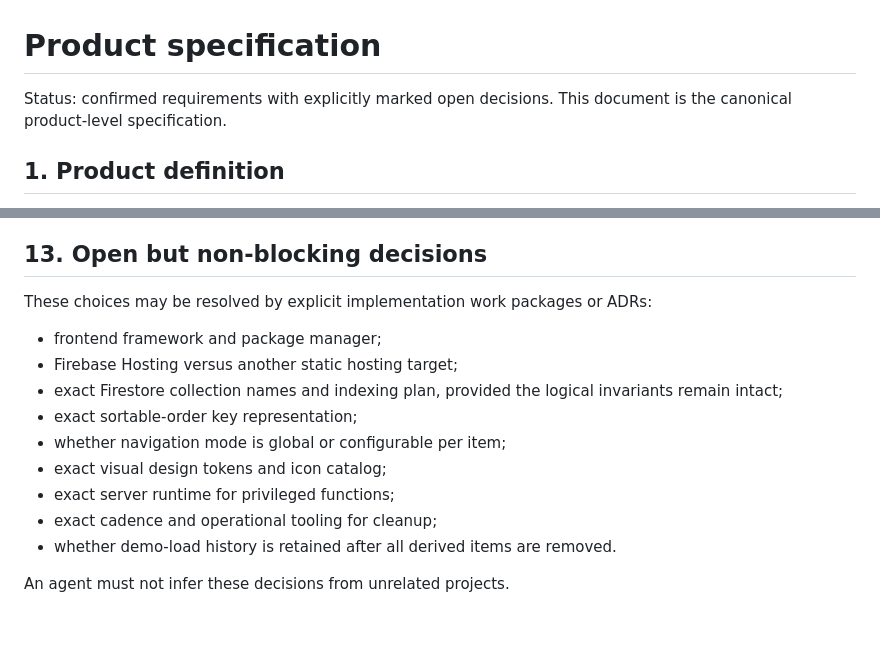
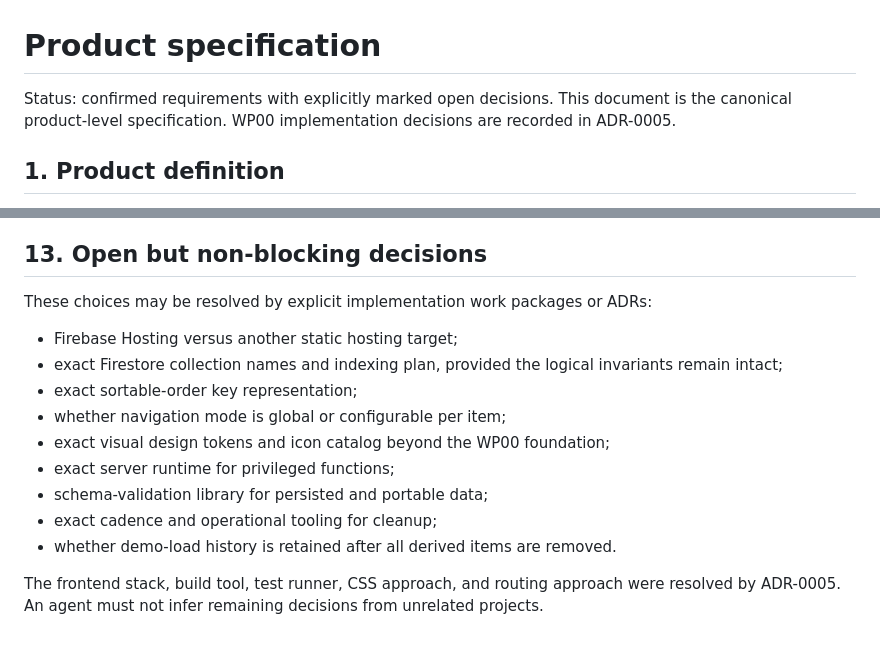
Before and after one commit to TakashiSasaki/launcher-aistudio, a Markdown page: docs/specification.md, 2 parts joined by grey strips. Rendered like a GitHub page.

Commit message:
docs: remove resolved frontend choices from open decisions

```diff
--- a/docs/specification.md
+++ b/docs/specification.md
@@ -1,6 +1,6 @@
 # Product specification
 
-Status: confirmed requirements with explicitly marked open decisions. This document is the canonical product-level specification.
+Status: confirmed requirements with explicitly marked open decisions. This document is the canonical product-level specification. WP00 implementation decisions are recorded in ADR-0005.
 
 ## 1. Product definition
 
@@ -204,14 +204,14 @@ Unless separately approved, the first implementation should not include:
 
 These choices may be resolved by explicit implementation work packages or ADRs:
 
-- frontend framework and package manager;
 - Firebase Hosting versus another static hosting target;
 - exact Firestore collection names and indexing plan, provided the logical invariants remain intact;
 - exact sortable-order key representation;
 - whether navigation mode is global or configurable per item;
-- exact visual design tokens and icon catalog;
+- exact visual design tokens and icon catalog beyond the WP00 foundation;
 - exact server runtime for privileged functions;
+- schema-validation library for persisted and portable data;
 - exact cadence and operational tooling for cleanup;
 - whether demo-load history is retained after all derived items are removed.
 
-An agent must not infer these decisions from unrelated projects.
+The frontend stack, build tool, test runner, CSS approach, and routing approach were resolved by ADR-0005. An agent must not infer remaining decisions from unrelated projects.
```
